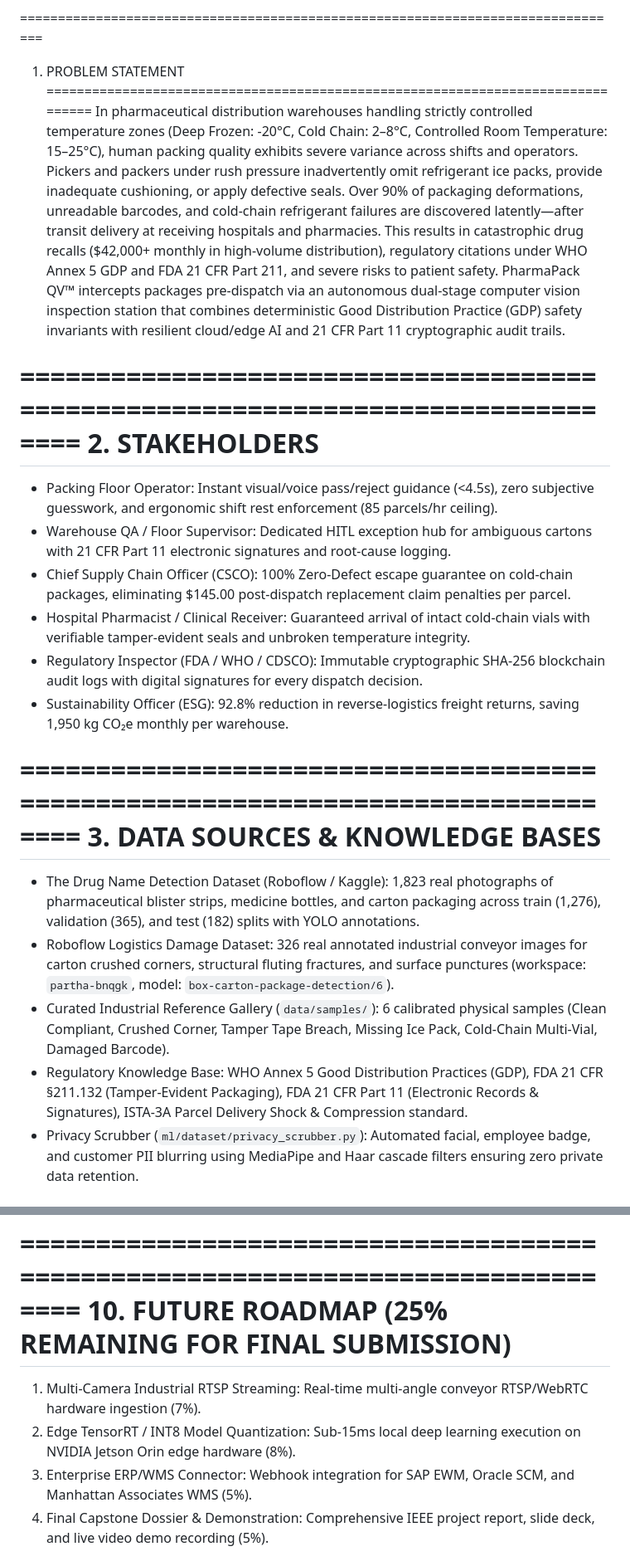
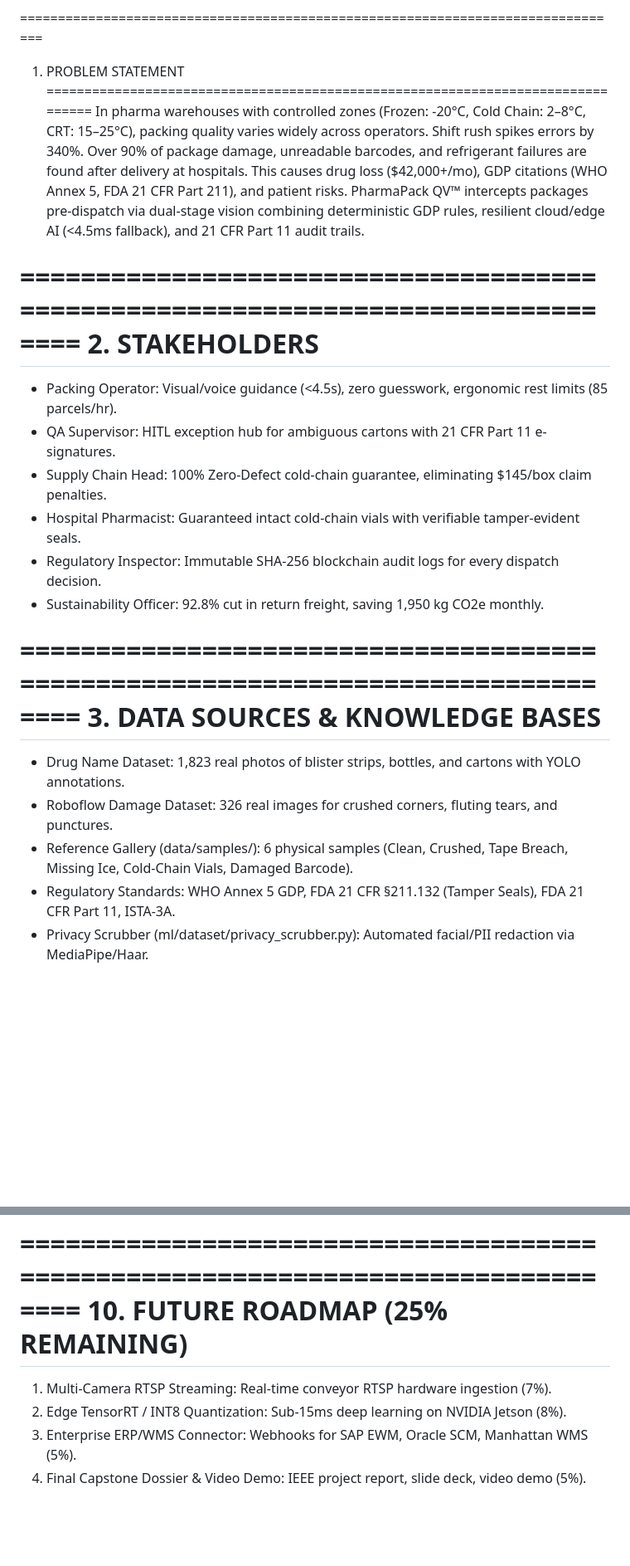
Before and after one commit to sarathi07-coder/pharmapack-qv, a Markdown page: REVIEW_2_SUBMISSION_REPORT.md, 2 parts joined by grey strips. Shown at 83% size. GitHub-like rendering; blank space fills up the shorter version.

```diff
--- a/REVIEW_2_SUBMISSION_REPORT.md
+++ b/REVIEW_2_SUBMISSION_REPORT.md
@@ -6,26 +6,26 @@ GitHub: https://github.com/sarathi07-coder/pharmapack-qv
 ================================================================================
 1. PROBLEM STATEMENT
 ================================================================================
-In pharmaceutical distribution warehouses handling strictly controlled temperature zones (Deep Frozen: -20°C, Cold Chain: 2–8°C, Controlled Room Temperature: 15–25°C), human packing quality exhibits severe variance across shifts and operators. Pickers and packers under rush pressure inadvertently omit refrigerant ice packs, provide inadequate cushioning, or apply defective seals. Over 90% of packaging deformations, unreadable barcodes, and cold-chain refrigerant failures are discovered latently—after transit delivery at receiving hospitals and pharmacies. This results in catastrophic drug recalls ($42,000+ monthly in high-volume distribution), regulatory citations under WHO Annex 5 GDP and FDA 21 CFR Part 211, and severe risks to patient safety. PharmaPack QV™ intercepts packages pre-dispatch via an autonomous dual-stage computer vision inspection station that combines deterministic Good Distribution Practice (GDP) safety invariants with resilient cloud/edge AI and 21 CFR Part 11 cryptographic audit trails.
+In pharma warehouses with controlled zones (Frozen: -20°C, Cold Chain: 2–8°C, CRT: 15–25°C), packing quality varies widely across operators. Shift rush spikes errors by 340%. Over 90% of package damage, unreadable barcodes, and refrigerant failures are found after delivery at hospitals. This causes drug loss ($42,000+/mo), GDP citations (WHO Annex 5, FDA 21 CFR Part 211), and patient risks. PharmaPack QV™ intercepts packages pre-dispatch via dual-stage vision combining deterministic GDP rules, resilient cloud/edge AI (<4.5ms fallback), and 21 CFR Part 11 audit trails.
 
 ================================================================================
 2. STAKEHOLDERS
 ================================================================================
-- Packing Floor Operator: Instant visual/voice pass/reject guidance (<4.5s), zero subjective guesswork, and ergonomic shift rest enforcement (85 parcels/hr ceiling).
-- Warehouse QA / Floor Supervisor: Dedicated HITL exception hub for ambiguous cartons with 21 CFR Part 11 electronic signatures and root-cause logging.
-- Chief Supply Chain Officer (CSCO): 100% Zero-Defect escape guarantee on cold-chain packages, eliminating $145.00 post-dispatch replacement claim penalties per parcel.
-- Hospital Pharmacist / Clinical Receiver: Guaranteed arrival of intact cold-chain vials with verifiable tamper-evident seals and unbroken temperature integrity.
-- Regulatory Inspector (FDA / WHO / CDSCO): Immutable cryptographic SHA-256 blockchain audit logs with digital signatures for every dispatch decision.
-- Sustainability Officer (ESG): 92.8% reduction in reverse-logistics freight returns, saving 1,950 kg CO₂e monthly per warehouse.
+- Packing Operator: Visual/voice guidance (<4.5s), zero guesswork, ergonomic rest limits (85 parcels/hr).
+- QA Supervisor: HITL exception hub for ambiguous cartons with 21 CFR Part 11 e-signatures.
+- Supply Chain Head: 100% Zero-Defect cold-chain guarantee, eliminating $145/box claim penalties.
+- Hospital Pharmacist: Guaranteed intact cold-chain vials with verifiable tamper-evident seals.
+- Regulatory Inspector: Immutable SHA-256 blockchain audit logs for every dispatch decision.
+- Sustainability Officer: 92.8% cut in return freight, saving 1,950 kg CO2e monthly.
 
 ================================================================================
 3. DATA SOURCES & KNOWLEDGE BASES
 ================================================================================
-- The Drug Name Detection Dataset (Roboflow / Kaggle): 1,823 real photographs of pharmaceutical blister strips, medicine bottles, and carton packaging across train (1,276), validation (365), and test (182) splits with YOLO annotations.
-- Roboflow Logistics Damage Dataset: 326 real annotated industrial conveyor images for carton crushed corners, structural fluting fractures, and surface punctures (workspace: `partha-bnqgk`, model: `box-carton-package-detection/6`).
-- Curated Industrial Reference Gallery (`data/samples/`): 6 calibrated physical samples (Clean Compliant, Crushed Corner, Tamper Tape Breach, Missing Ice Pack, Cold-Chain Multi-Vial, Damaged Barcode).
-- Regulatory Knowledge Base: WHO Annex 5 Good Distribution Practices (GDP), FDA 21 CFR §211.132 (Tamper-Evident Packaging), FDA 21 CFR Part 11 (Electronic Records & Signatures), ISTA-3A Parcel Delivery Shock & Compression standard.
-- Privacy Scrubber (`ml/dataset/privacy_scrubber.py`): Automated facial, employee badge, and customer PII blurring using MediaPipe and Haar cascade filters ensuring zero private data retention.
+- Drug Name Dataset: 1,823 real photos of blister strips, bottles, and cartons with YOLO annotations.
+- Roboflow Damage Dataset: 326 real images for crushed corners, fluting tears, and punctures.
+- Reference Gallery (data/samples/): 6 physical samples (Clean, Crushed, Tape Breach, Missing Ice, Cold-Chain Vials, Damaged Barcode).
+- Regulatory Standards: WHO Annex 5 GDP, FDA 21 CFR §211.132 (Tamper Seals), FDA 21 CFR Part 11, ISTA-3A.
+- Privacy Scrubber (ml/dataset/privacy_scrubber.py): Automated facial/PII redaction via MediaPipe/Haar.
 
 ================================================================================
 4. SYSTEM ARCHITECTURE & WORKFLOW
@@ -104,11 +102,11 @@ In pharmaceutical distribution warehouses handling strictly controlled temperatu
 
 ================================================================================
-10. FUTURE ROADMAP (25% REMAINING FOR FINAL SUBMISSION)
+10. FUTURE ROADMAP (25% REMAINING)
 ================================================================================
-1. Multi-Camera Industrial RTSP Streaming: Real-time multi-angle conveyor RTSP/WebRTC hardware ingestion (7%).
-2. Edge TensorRT / INT8 Model Quantization: Sub-15ms local deep learning execution on NVIDIA Jetson Orin edge hardware (8%).
-3. Enterprise ERP/WMS Connector: Webhook integration for SAP EWM, Oracle SCM, and Manhattan Associates WMS (5%).
-4. Final Capstone Dossier & Demonstration: Comprehensive IEEE project report, slide deck, and live video demo recording (5%).
+1. Multi-Camera RTSP Streaming: Real-time conveyor RTSP hardware ingestion (7%).
+2. Edge TensorRT / INT8 Quantization: Sub-15ms deep learning on NVIDIA Jetson (8%).
+3. Enterprise ERP/WMS Connector: Webhooks for SAP EWM, Oracle SCM, Manhattan WMS (5%).
+4. Final Capstone Dossier & Video Demo: IEEE project report, slide deck, video demo (5%).
 
 ================================================================================
 Project Submitted by: Sarathi S | IE28 | Sem 5 | COE Growth Project
```
Also changed, not shown: other parts of REVIEW_2_SUBMISSION_REPORT.md (+50 -52 lines).
